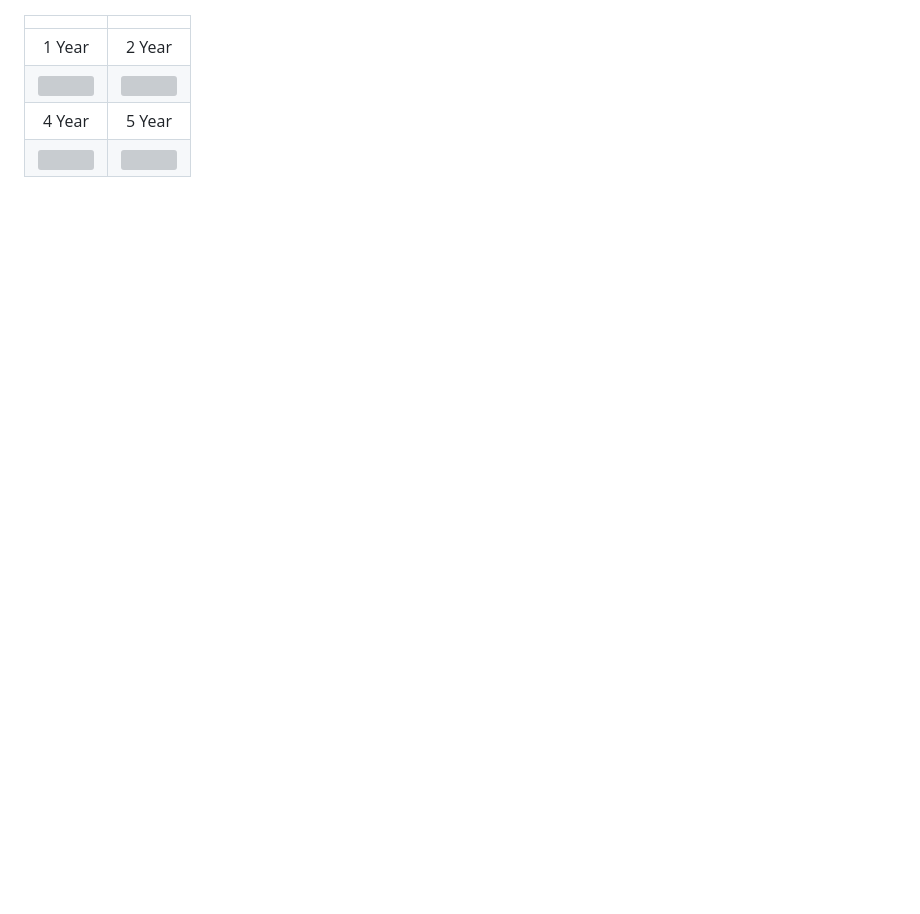
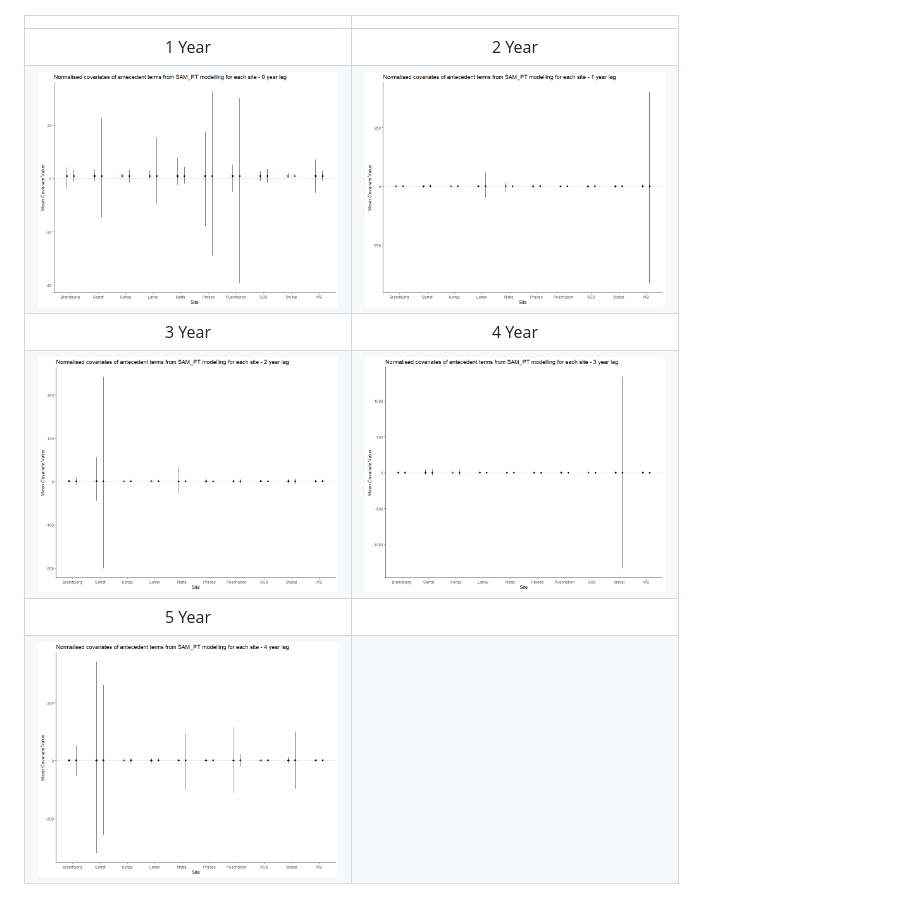
Before and after one commit to JDCP93/SAM-ANPP-Model-Analysis, a Markdown page: ProjectSummary.md, the part around the change printed below. GitHub-like rendering; blank space fills up the shorter version; grey boxes are pictures that could not be loaded.

```diff
--- a/ProjectSummary.md
+++ b/ProjectSummary.md
@@ -39,6 +51,8 @@ should just be small relative to the significant years.
 |                                                            |                                                            |
 | :--------------------------------------------------------: | :--------------------------------------------------------: |
 |                           1 Year                           |                           2 Year                           |
-| <img src="Plots/1YearAlphas.png" width="300" height="200"> | <img src="Plots/2YearAlphas.png" width="300" height="200"> |
-|                           4 Year                           |                           5 Year                           |
-| <img src="Plots/4YearAlphas.png" width="300" height="200"> | <img src="Plots/5YearAlphas.png" width="300" height="200"> |
+| <img src="Plots/PT_1_Alphas.png" width="300" height="200"> | <img src="Plots/PT_2_Alphas.png" width="300" height="200"> |
+|                           3 Year                           |                           4 Year                           |
+| <img src="Plots/PT_3_Alphas.png" width="300" height="200"> | <img src="Plots/PT_4_Alphas.png" width="300" height="200"> |
+|                           5 Year                           |                                                            |
+| <img src="Plots/PT_5_Alphas.png" width="300" height="200"> |                                                            |
```
Also changed, not shown: other parts of ProjectSummary.md (+14 -2 lines), Plots/PT_2_Alphas.png (renamed from PT_2_Alphas.png), Plots/PT_3_Alphas.png (renamed from PT_3_Alphas.png), Plots/PT_4_Alphas.png (renamed from PT_4_Alphas.png), Plots/PT_5_Alphas.png (renamed from PT_5_Alphas.png), 1 other file.
